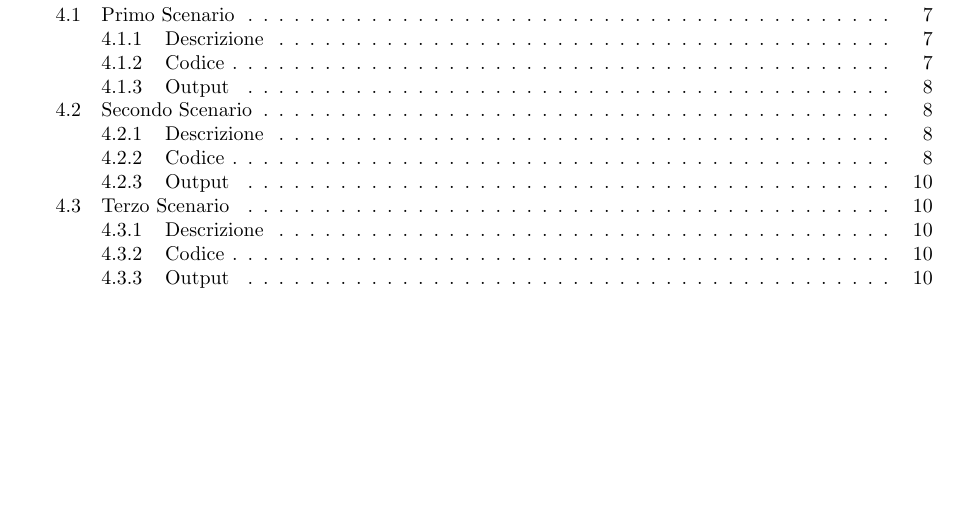
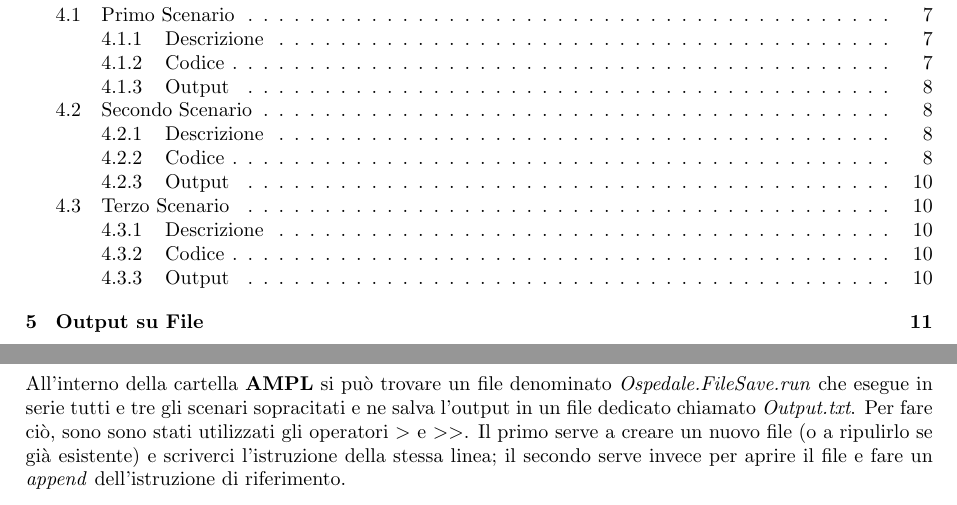
Before and after one commit to matnut2/ProgettoRO, a LaTeX document (Relazione.tex, which reads CapitoliRelazione/OutputFile.tex): part of page 2 of 10 before the commit and two parts of pages 2 and 11 of 11 after it, the two joined at a grey line, cut so that both start at the same text, the shorter picture padded with empty space. Compiled offline with pdfLaTeX.

Commit message:
Fix minori relazione

```diff
--- /dev/null
+++ b/CapitoliRelazione/OutputFile.tex
@@ -0,0 +1,2 @@
+All'interno della cartella \textbf{AMPL} si può trovare un file denominato \textit{Ospedale.FileSave.run} che esegue in serie tutti e tre gli scenari sopracitati e ne salva l'output in un file dedicato chiamato \textit{Output.txt}.
+Per fare ciò, sono sono stati utilizzati gli operatori $>$ e $>>$. Il primo serve a creare un nuovo file (o a ripulirlo se già esistente) e scriverci l'istruzione della stessa linea; il secondo serve invece per aprire il file e fare un \textit{append} dell'istruzione di riferimento.
--- a/Relazione.tex
+++ b/Relazione.tex
@@ -73,4 +73,8 @@
 \newpage
 \section{Scenari}
 \input{CapitoliRelazione/scenari.tex}
+
+\newpage
+\section{Output su File}
+\input{CapitoliRelazione/OutputFile.tex}
 \end{document}
```
Also changed, not shown: Relazione.pdf.
